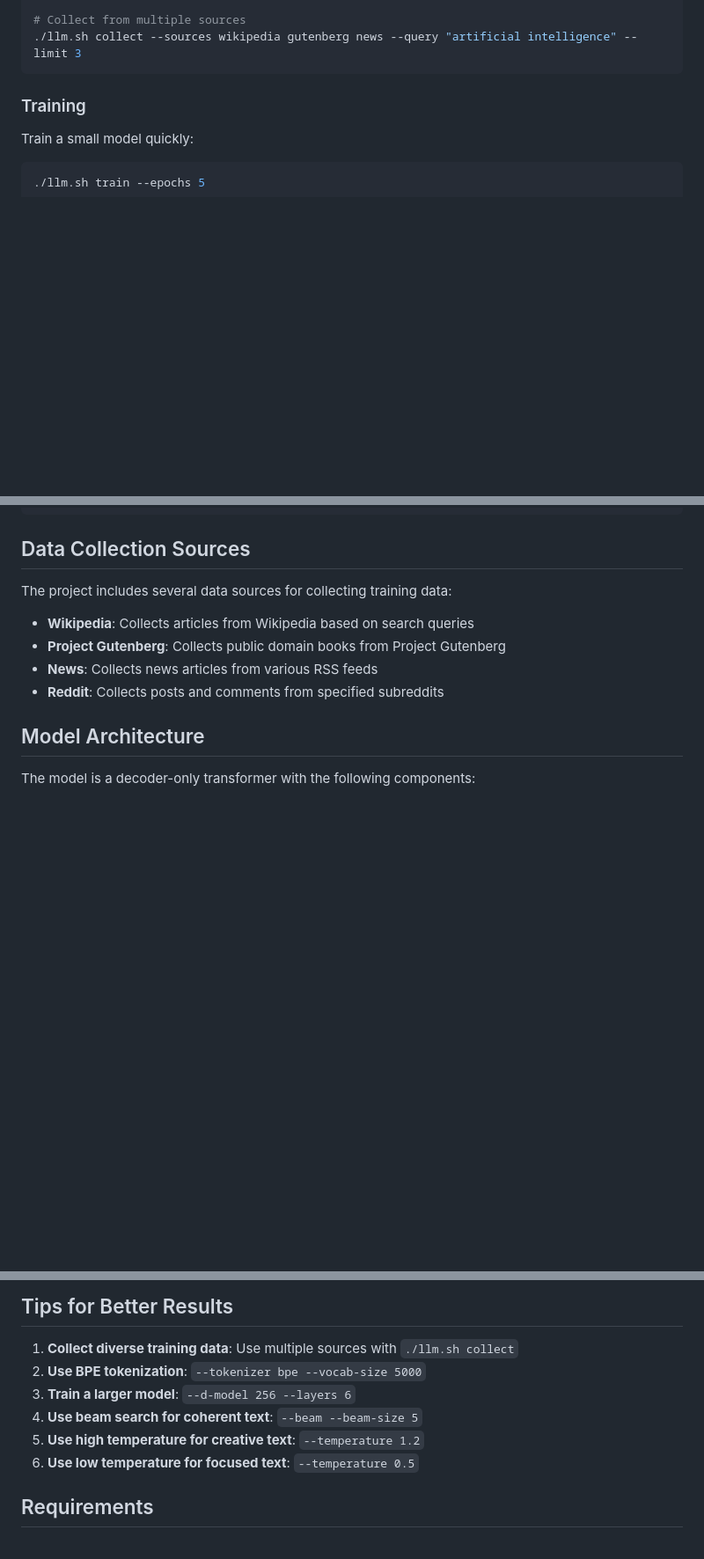
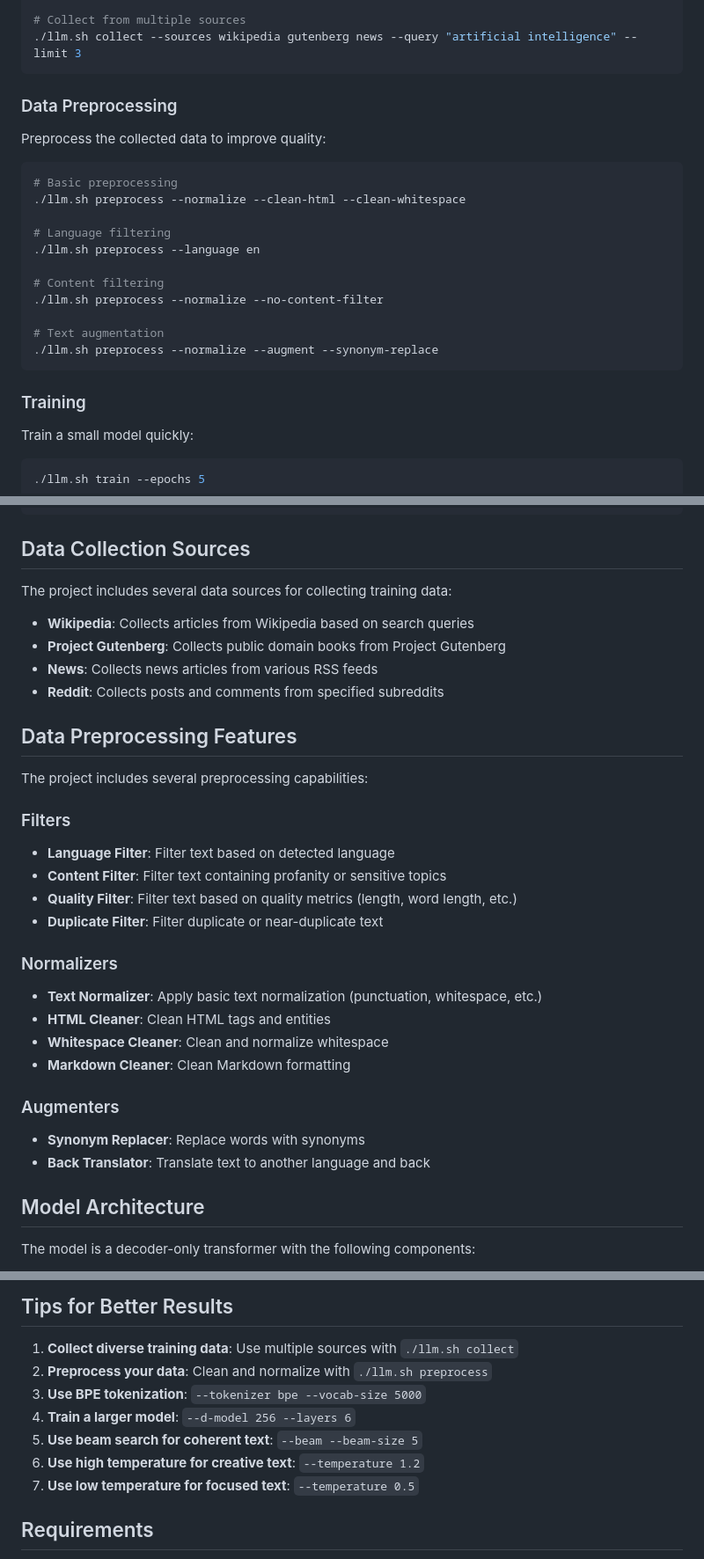
Before and after one commit to JackFurton/llm, a Markdown page: README.md, 3 parts joined by grey strips. Shown at 88% size. Drawn GitHub-style; blank space fills up the shorter version.

Commit message:
Update README with data preprocessing feature

````diff
--- a/README.md
+++ b/README.md
@@ -57,6 +61,24 @@ Collect training data from various sources:
 
 # Collect from multiple sources
 ./llm.sh collect --sources wikipedia gutenberg news --query "artificial intelligence" --limit 3
+```
+
+### Data Preprocessing
+
+Preprocess the collected data to improve quality:
+
+```bash
+# Basic preprocessing
+./llm.sh preprocess --normalize --clean-html --clean-whitespace
+
+# Language filtering
+./llm.sh preprocess --language en
+
+# Content filtering
+./llm.sh preprocess --normalize --no-content-filter
+
+# Text augmentation
+./llm.sh preprocess --normalize --augment --synonym-replace
 ```
 
 ### Training
@@ -144,6 +171,29 @@ The project includes several data sources for collecting training data:
 - **Project Gutenberg**: Collects public domain books from Project Gutenberg
 - **News**: Collects news articles from various RSS feeds
 - **Reddit**: Collects posts and comments from specified subreddits
+
+## Data Preprocessing Features
+
+The project includes several preprocessing capabilities:
+
+### Filters
+
+- **Language Filter**: Filter text based on detected language
+- **Content Filter**: Filter text containing profanity or sensitive topics
+- **Quality Filter**: Filter text based on quality metrics (length, word length, etc.)
+- **Duplicate Filter**: Filter duplicate or near-duplicate text
+
+### Normalizers
+
+- **Text Normalizer**: Apply basic text normalization (punctuation, whitespace, etc.)
+- **HTML Cleaner**: Clean HTML tags and entities
+- **Whitespace Cleaner**: Clean and normalize whitespace
+- **Markdown Cleaner**: Clean Markdown formatting
+
+### Augmenters
+
+- **Synonym Replacer**: Replace words with synonyms
+- **Back Translator**: Translate text to another language and back
 
 ## Model Architecture
 
@@ -179,11 +229,12 @@ The model is a decoder-only transformer with the following components:
 ## Tips for Better Results
 
 1. **Collect diverse training data**: Use multiple sources with `./llm.sh collect`
-2. **Use BPE tokenization**: `--tokenizer bpe --vocab-size 5000`
-3. **Train a larger model**: `--d-model 256 --layers 6`
-4. **Use beam search for coherent text**: `--beam --beam-size 5`
-5. **Use high temperature for creative text**: `--temperature 1.2`
-6. **Use low temperature for focused text**: `--temperature 0.5`
+2. **Preprocess your data**: Clean and normalize with `./llm.sh preprocess`
+3. **Use BPE tokenization**: `--tokenizer bpe --vocab-size 5000`
+4. **Train a larger model**: `--d-model 256 --layers 6`
+5. **Use beam search for coherent text**: `--beam --beam-size 5`
+6. **Use high temperature for creative text**: `--temperature 1.2`
+7. **Use low temperature for focused text**: `--temperature 0.5`
 
 ## Requirements
 
````
Also changed, not shown: other parts of README.md (+9 -0 lines).
